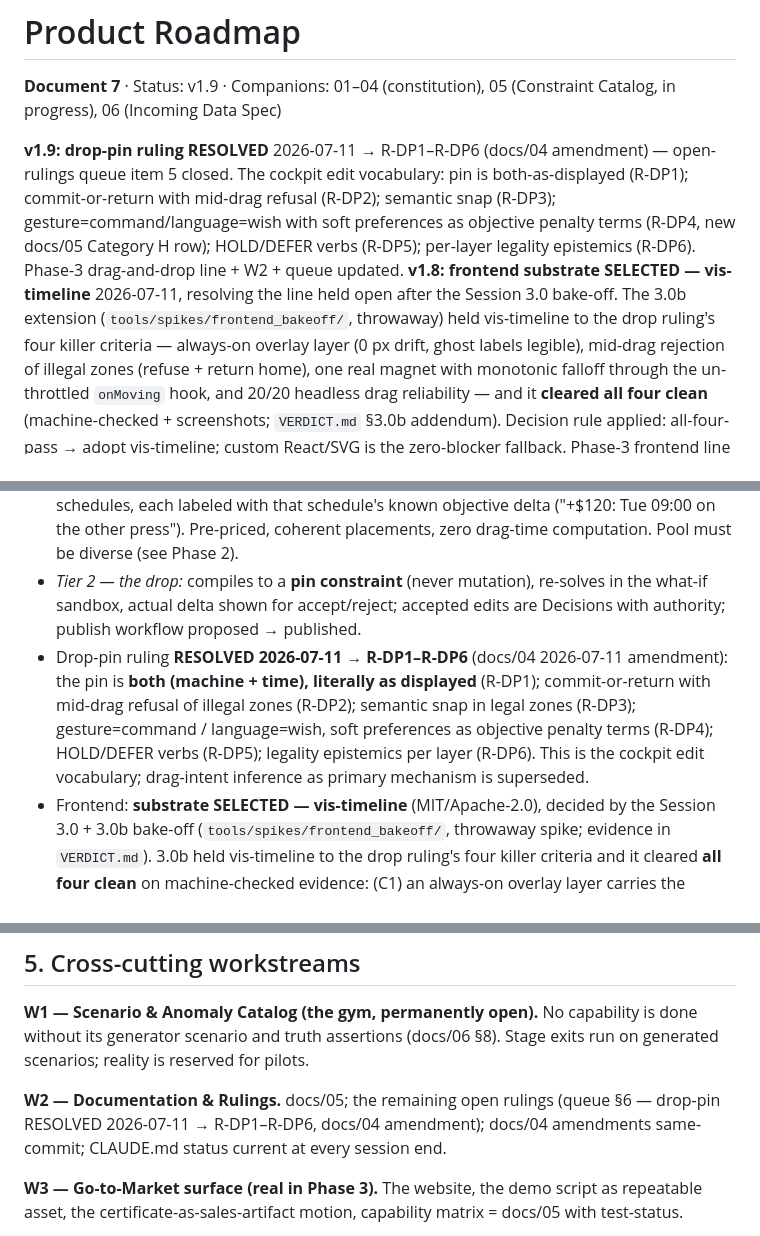
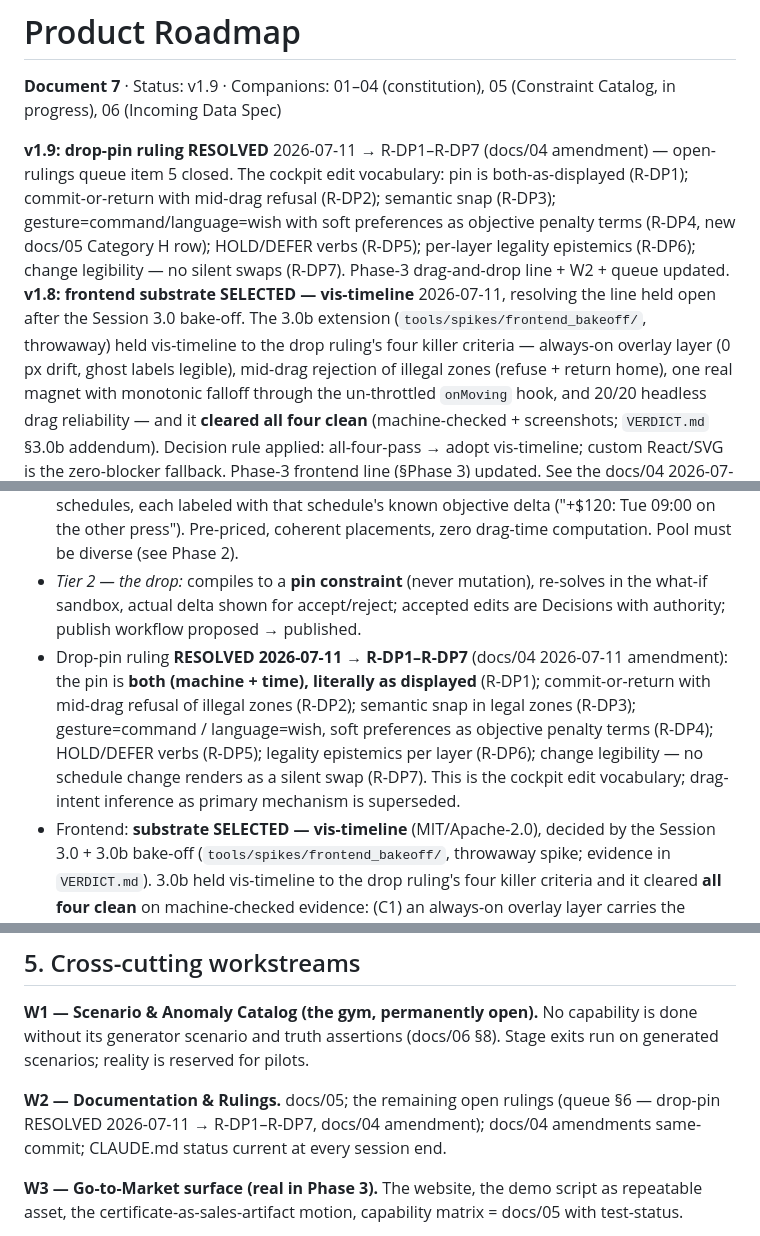
Before and after one commit to radyk/mre, a Markdown page: docs/07-roadmap.md, 3 parts joined by grey strips. Drawn GitHub-style.

Commit message:
docs/07: extend drop-pin references R-DP1–R-DP6 -> R-DP1–R-DP7
Follows the R-DP7 (change legibility) amendment in docs/04. Updates all four
references — v1.9 changelog, Phase-3 drag-and-drop line, W2, open-rulings item 5
— to the R-DP1–R-DP7 range, and adds the change-legibility clause to the three
enumerations that list the clauses.

Co-Authored-By: Claude Opus 4.8 <noreply@anthropic.com>

```diff
--- a/docs/07-roadmap.md
+++ b/docs/07-roadmap.md
@@ -2,7 +2,7 @@
 
 **Document 7** · Status: v1.9 · Companions: 01–04 (constitution), 05 (Constraint Catalog, in progress), 06 (Incoming Data Spec)
 
-**v1.9:** **drop-pin ruling RESOLVED** 2026-07-11 → R-DP1–R-DP6 (docs/04 amendment) — open-rulings queue item 5 closed. The cockpit edit vocabulary: pin is both-as-displayed (R-DP1); commit-or-return with mid-drag refusal (R-DP2); semantic snap (R-DP3); gesture=command/language=wish with soft preferences as objective penalty terms (R-DP4, new docs/05 Category H row); HOLD/DEFER verbs (R-DP5); per-layer legality epistemics (R-DP6). Phase-3 drag-and-drop line + W2 + queue updated.
+**v1.9:** **drop-pin ruling RESOLVED** 2026-07-11 → R-DP1–R-DP7 (docs/04 amendment) — open-rulings queue item 5 closed. The cockpit edit vocabulary: pin is both-as-displayed (R-DP1); commit-or-return with mid-drag refusal (R-DP2); semantic snap (R-DP3); gesture=command/language=wish with soft preferences as objective penalty terms (R-DP4, new docs/05 Category H row); HOLD/DEFER verbs (R-DP5); per-layer legality epistemics (R-DP6); change legibility — no silent swaps (R-DP7). Phase-3 drag-and-drop line + W2 + queue updated.
 **v1.8:** **frontend substrate SELECTED — vis-timeline** 2026-07-11, resolving the line held open after the Session 3.0 bake-off. The 3.0b extension (`tools/spikes/frontend_bakeoff/`, throwaway) held vis-timeline to the drop ruling's four killer criteria — always-on overlay layer (0 px drift, ghost labels legible), mid-drag rejection of illegal zones (refuse + return home), one real magnet with monotonic falloff through the un-throttled `onMoving` hook, and 20/20 headless drag reliability — and it **cleared all four clean** (machine-checked + screenshots; `VERDICT.md` §3.0b addendum). Decision rule applied: all-four-pass → adopt vis-timeline; custom React/SVG is the zero-blocker fallback. Phase-3 frontend line (§Phase 3) updated. See the docs/04 2026-07-11 amendment.
 **v1.7:** **Phase 2 exit audited & COMPLETE (qualified)** 2026-07-10 — a fresh audit session ran the exit prompt's five clauses live (all PASS / PASS-WITH-QUALIFICATION, fix-free); exit marked below the Phase-2 item list; qualifications carried (cloud in-cloud → 2.4b; raw_data → Phase 4; pool slice-awareness/warming → Phase 3; two quarantined catalog notes; W1 scenarios + detectors). **Entering Phase 3.** See docs/04 2026-07-10 exit-audit amendment.
 **v1.6:** the **Conversational Certificate landed** 2026-07-10 — frozen remediation catalog v1 (`src/mre/catalog/`, 32 rule notes + 18 fallbacks, typed + completeness-tested), three registers (testimony / remediation / judgment), the explainer certificate-question router (identity-resolved, REJECTED answers certificate-only), and one grade-distance triage. Two frozen quality notes lack a resolvable IDS §-cite in `fix_looks_like` — reported for a design-thread note_version fix, quarantined not edited. Errand (a): the WIP progressless-in-progress disposition is `EXCLUDED`, not `DEFAULTED` (no progress invented). With this, **all Phase 2 workstreams are complete** (cloud in-cloud confirmation still carried from 2.4).
@@ -62,7 +62,7 @@ Not "a Gantt with chat" — **one reasoning surface, three input modes (gesture,
 - *Tier 0 — legal zones (instant, no solver):* on grab, pure canonical arithmetic shades the board — green (fits), amber (fits, displaces), dim (illegal: capability/calendar/precedence). Computed client-side from the schedule JSON.
 - *Tier 1 — ghost slots from the solution pool:* overlay the task's positions in other near-optimal schedules, each labeled with that schedule's known objective delta ("+$120: Tue 09:00 on the other press"). Pre-priced, coherent placements, zero drag-time computation. Pool must be diverse (see Phase 2).
 - *Tier 2 — the drop:* compiles to a **pin constraint** (never mutation), re-solves in the what-if sandbox, actual delta shown for accept/reject; accepted edits are Decisions with authority; publish workflow proposed → published.
-- Drop-pin ruling **RESOLVED 2026-07-11 → R-DP1–R-DP6** (docs/04 2026-07-11 amendment): the pin is **both (machine + time), literally as displayed** (R-DP1); commit-or-return with mid-drag refusal of illegal zones (R-DP2); semantic snap in legal zones (R-DP3); gesture=command / language=wish, soft preferences as objective penalty terms (R-DP4); HOLD/DEFER verbs (R-DP5); legality epistemics per layer (R-DP6). This is the cockpit edit vocabulary; drag-intent inference as primary mechanism is superseded.
+- Drop-pin ruling **RESOLVED 2026-07-11 → R-DP1–R-DP7** (docs/04 2026-07-11 amendment): the pin is **both (machine + time), literally as displayed** (R-DP1); commit-or-return with mid-drag refusal of illegal zones (R-DP2); semantic snap in legal zones (R-DP3); gesture=command / language=wish, soft preferences as objective penalty terms (R-DP4); HOLD/DEFER verbs (R-DP5); legality epistemics per layer (R-DP6); change legibility — no schedule change renders as a silent swap (R-DP7). This is the cockpit edit vocabulary; drag-intent inference as primary mechanism is superseded.
 - Frontend: **substrate SELECTED — vis-timeline** (MIT/Apache-2.0), decided by the Session 3.0 + 3.0b bake-off (`tools/spikes/frontend_bakeoff/`, throwaway spike; evidence in `VERDICT.md`). 3.0b held vis-timeline to the drop ruling's four killer criteria and it cleared **all four clean** on machine-checked evidence: (C1) an always-on overlay layer carries the priced ghost labels + tentative hatch and tracks vis's pan/zoom at **0 px drift** across zoom levels — fixing the 3.0 in-bar label clipping; (C2) illegal (dim) rows **visibly refuse the drop mid-drag** (bar pins at the legal boundary, not-allowed cursor + banner) and return home on release; (C3) one real magnet through `onMoving` — clean monotonic falloff to a single anchor, Alt-disable, and vis fires the hook **per pointer-move (no throttle, 0.95 call:step)**; (C4) **20/20** headless drag runs. Custom React/SVG+dnd-kit remains the zero-blocker fallback. Commercial upgrade (Bryntum-class, OEM licensing) a later decision. Carry-forward: the overlay reads vis DOM geometry (stable public-ish surface) and the headless harness needs the diagonal group-crossing engage gesture — both documented, neither a failure under evidence.
 
 **Conversational layer on the same surface:** answers highlight bars as they cite them; "what are my options?" glows the same Tier-1 ghosts; drags are narratable ("summarize what I changed today and what it cost" → sourced session narrative, since edits are Decisions). Pool-consensus becomes new testimony ("in 4 of 5 near-optimal schedules this runs on WC-B"). All honesty armor intact: registers never blend; testimony validates against bundles; judgment names its records.
@@ -88,7 +88,7 @@ The ticketing client. Entry conditions (the no-half-baked rule): Phase 1 exit pa
 
 **W1 — Scenario & Anomaly Catalog (the gym, permanently open).** No capability is done without its generator scenario and truth assertions (docs/06 §8). Stage exits run on generated scenarios; reality is reserved for pilots.
 
-**W2 — Documentation & Rulings.** docs/05; the remaining open rulings (queue §6 — drop-pin RESOLVED 2026-07-11 → R-DP1–R-DP6, docs/04 amendment); docs/04 amendments same-commit; CLAUDE.md status current at every session end.
+**W2 — Documentation & Rulings.** docs/05; the remaining open rulings (queue §6 — drop-pin RESOLVED 2026-07-11 → R-DP1–R-DP7, docs/04 amendment); docs/04 amendments same-commit; CLAUDE.md status current at every session end.
 
 **W3 — Go-to-Market surface (real in Phase 3).** The website, the demo script as repeatable asset, the certificate-as-sales-artifact motion, capability matrix = docs/05 with test-status.
 
```
Also changed, not shown: other parts of docs/07-roadmap.md (+1 -1 lines).
